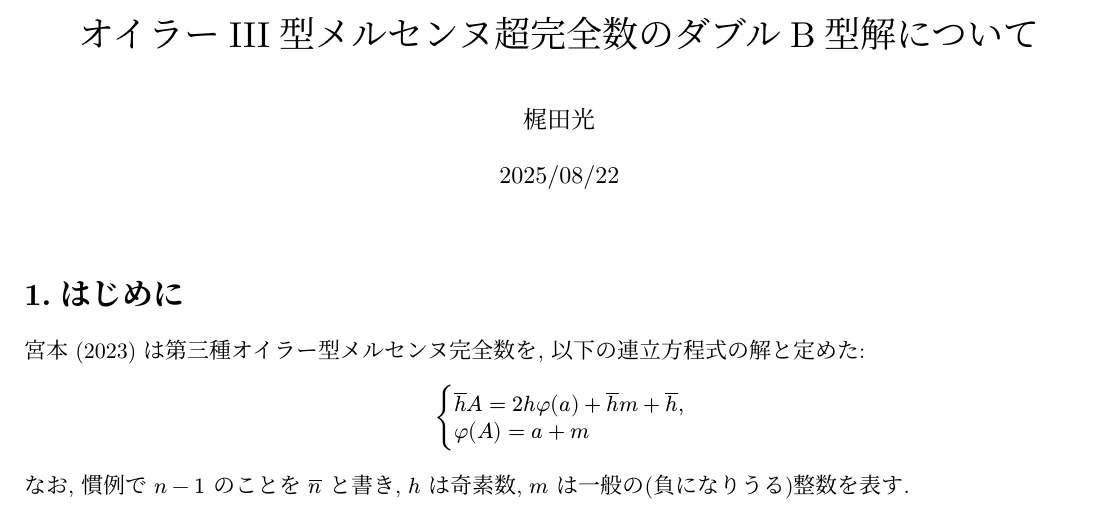
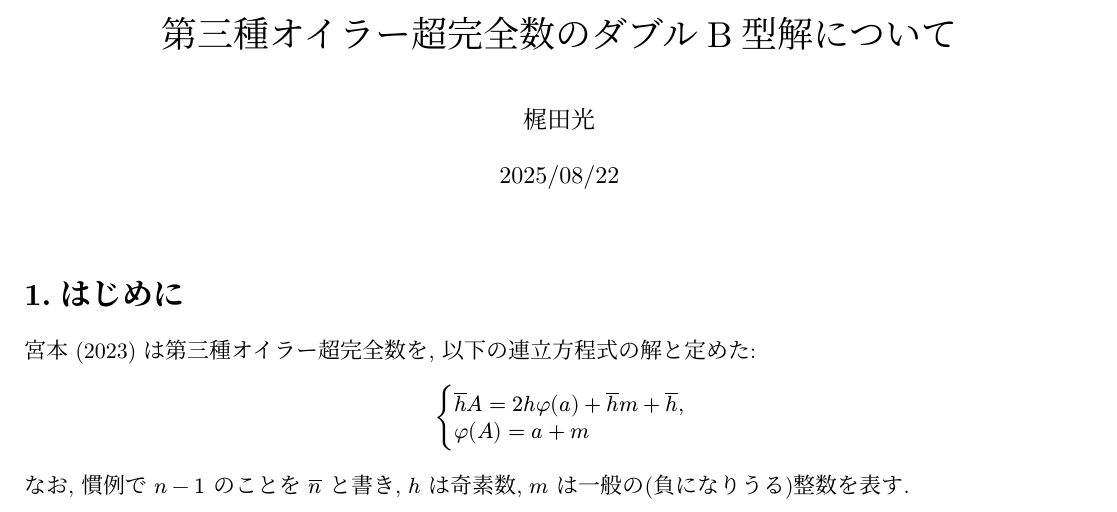
Before and after one commit to hikaru-kajita/mathematics, a Typst document (euler3-mersenne-double-b/fibonacci.typ, which reads euler3-mersenne-double-b/euler3-mersenne-double-b.typ): part of page 1 of 3, cut so that both start at the same text. The pictures show the PDF file euler3-mersenne-double-b/fibonacci.pdf that the author committed with the source.

Commit message:
Fixed the name of the concepts in euler3-mersenne-double-b
Pointed out by Miyamoto Kenichi. Thank you!

```diff
--- a/euler3-mersenne-double-b/euler3-mersenne-double-b.typ
+++ b/euler3-mersenne-double-b/euler3-mersenne-double-b.typ
@@ -35,7 +35,7 @@
 #let sub = math.overline
 
 #align(center)[
-  #text(size: 18pt)[第三種オイラー型メルセンヌ超完全数のダブルB型解について]
+  #text(size: 18pt)[第三種オイラー超完全数のダブルB型解について]
   #v(10pt)
   #text(size: 12pt)[梶田光]
   #v(5pt)
@@ -46,7 +46,7 @@
 
 = はじめに
 
-第三種オイラー型メルセンヌ完全数とは, 以下の連立方程式の解のことである:
+第三種オイラー超完全数とは, 以下の連立方程式の解のことである:
 
 
 $ cases(
--- a/euler3-mersenne-double-b/fibonacci.typ
+++ b/euler3-mersenne-double-b/fibonacci.typ
@@ -35,7 +35,7 @@
 #let sub = math.overline
 
 #align(center)[
-  #text(size: 18pt)[オイラーIII型メルセンヌ超完全数のダブルB型解について]
+  #text(size: 18pt)[第三種オイラー超完全数のダブルB型解について]
   #v(10pt)
   #text(size: 12pt)[梶田光]
   #v(5pt)
@@ -46,7 +46,7 @@
 
 = はじめに
 
-宮本 (2023) は第三種オイラー型メルセンヌ完全数を, 以下の連立方程式の解と定めた:
+宮本 (2023) は第三種オイラー超完全数を, 以下の連立方程式の解と定めた:
 
 $ cases(
   sub(h) A=2h phi(a)+sub(h)m+sub(h)\,,
@@ -170,7 +170,7 @@ $ cases(
 ]
 
 #theorem[
-  第三種オイラー型メルセンヌ超完全数のダブルB型解は, 以下のいずれかに当てはまる:
+  第三種オイラー超完全数のダブルB型解は, 以下のいずれかに当てはまる:
 
   - $display(alpha=1\, beta=2^e h^f\, m=(-h-1-2^e sub(h)h^f)/(h+1))$
   - $display(alpha=2^e\, beta=h^f\, m=-sub(h)h^f-h 2^e+sub(h))$
```
Also changed, not shown: euler3-mersenne-double-b/euler3-mersenne-double-b.pdf, euler3-mersenne-double-b/fibonacci.pdf.
